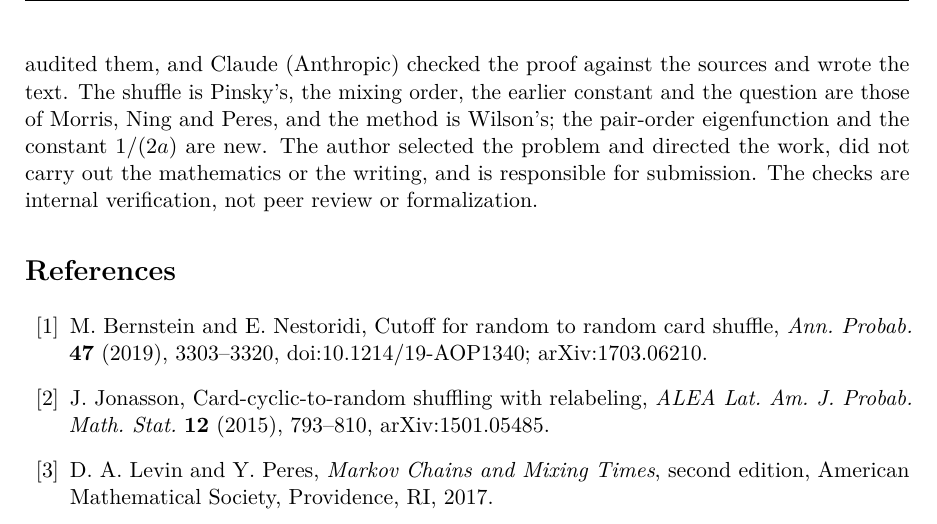
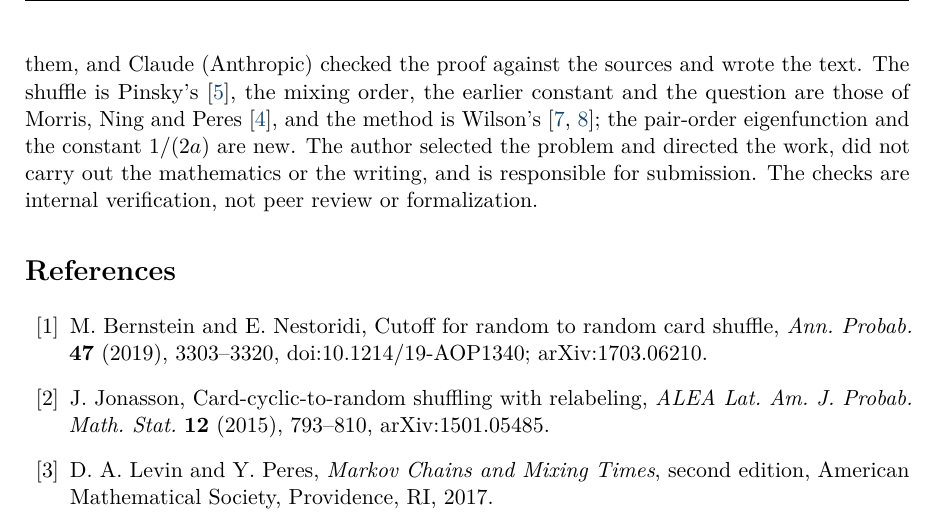
Before and after one commit to yspennstate/card-cyclic-lower-bound, a LaTeX paper (main.tex): part of page 7 of 7, cut so that both start at the same text. Compiled offline with pdfLaTeX.

Commit message:
Cite the sources named in the AI declaration
Co-Authored-By: Claude Opus 5.5 <noreply@anthropic.com>

```diff
--- a/main.tex
+++ b/main.tex
@@ -266,7 +266,7 @@ The author holds equity in Heights Labs and in Convex Nexus Capital and has a ma
 The \LaTeX\ source and a script that checks \cref{prop:wedge}, the root asymptotics and the small-deck values are at \url{https://github.com/yspennstate/card-cyclic-lower-bound}. The paper is part of the Math Brain project, whose public repository is \url{https://github.com/yspennstate/math-brain-public}~\cite{MathBrainRepo}.
 
 \section*{Declaration of generative AI and AI-assisted technologies}
-The proofs and writing were produced by AI systems in the author-directed Math Brain project: Codex (OpenAI) produced the proof and the computations, a second Codex agent audited them, and Claude (Anthropic) checked the proof against the sources and wrote the text. The shuffle is Pinsky's, the mixing order, the earlier constant and the question are those of Morris, Ning and Peres, and the method is Wilson's; the pair-order eigenfunction and the constant $1/(2a)$ are new. The author selected the problem and directed the work, did not carry out the mathematics or the writing, and is responsible for submission. The checks are internal verification, not peer review or formalization.
+The proofs and writing were produced by AI systems in the author-directed Math Brain project: Codex (OpenAI) produced the proof and the computations, a second Codex agent audited them, and Claude (Anthropic) checked the proof against the sources and wrote the text. The shuffle is Pinsky's~\cite{Pin}, the mixing order, the earlier constant and the question are those of Morris, Ning and Peres~\cite{MNP}, and the method is Wilson's~\cite{Wil,Wil03}; the pair-order eigenfunction and the constant $1/(2a)$ are new. The author selected the problem and directed the work, did not carry out the mathematics or the writing, and is responsible for submission. The checks are internal verification, not peer review or formalization.
 
 \begin{thebibliography}{99}
 
```
Also changed, not shown: main.pdf.
